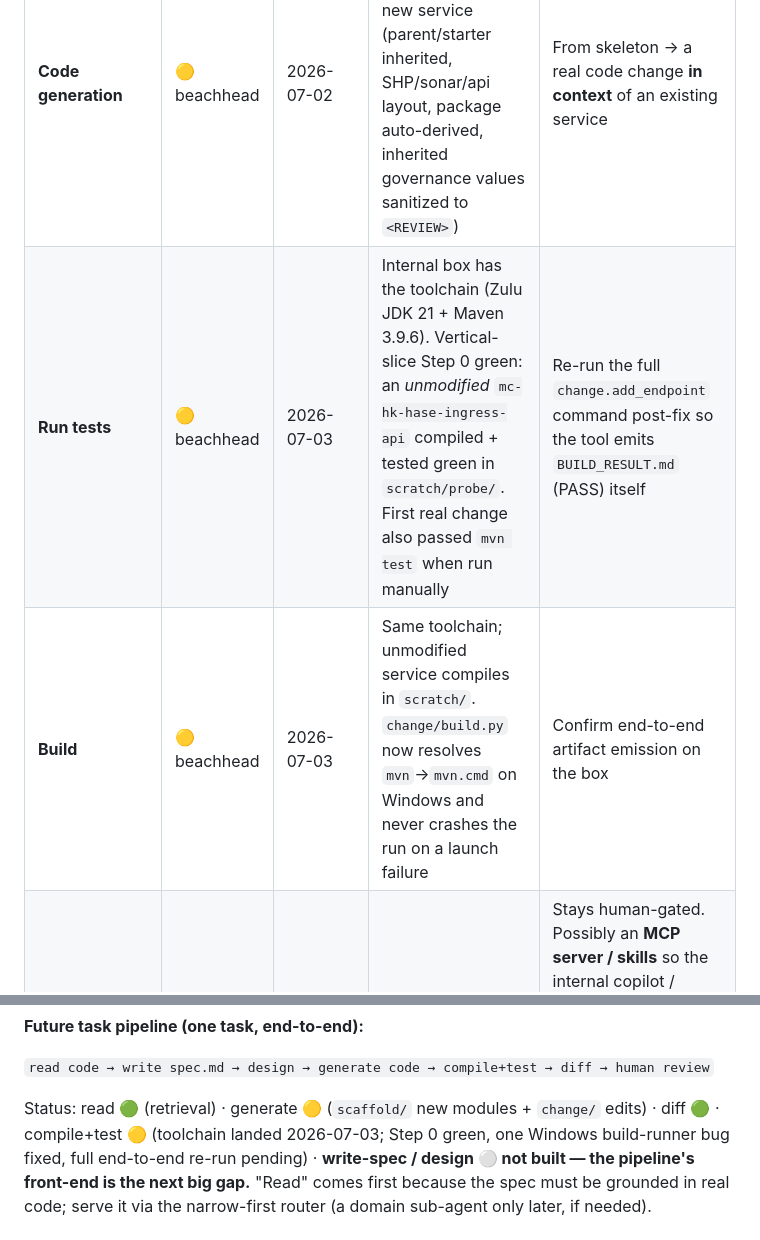
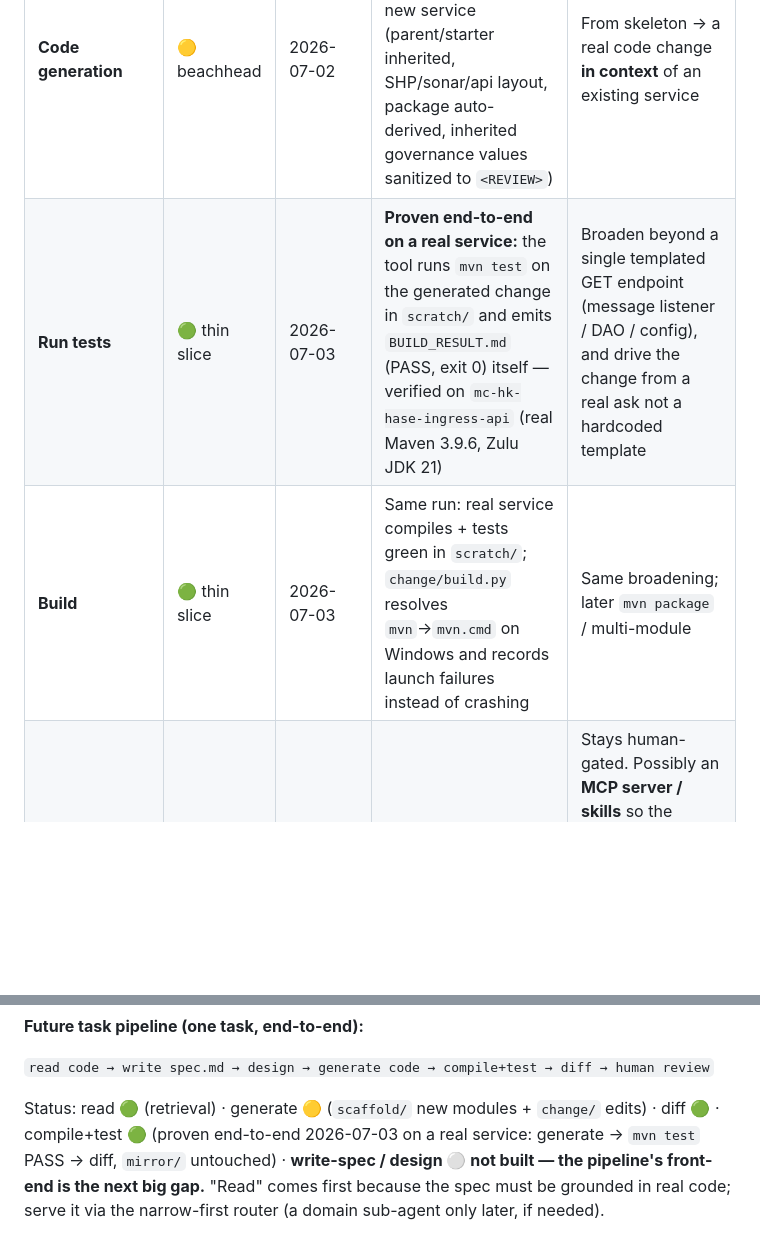
Before and after one commit to ScrapperEthan/sdlc-ai-recon, a Markdown page: PROJECT-STATE.md, 2 parts joined by grey strips. Drawn GitHub-style; blank space fills up the shorter version.

```diff
--- a/PROJECT-STATE.md
+++ b/PROJECT-STATE.md
@@ -17,8 +17,8 @@ Pairs with `BACKLOG.md` (what to build next) and `docs/specs/*.md` (build-ready
 | **Requirements analysis** | ⚪ | — | — | (later) natural-language ask → structured change spec |
 | **Architecture design / impact** | 🟢 foundation | 2026-07-01 | Cross-repo Q&A + impact / dependency / message-routing analysis over the mirror — the retrieval "moat" | Turn understanding into a design proposal for a specific change |
 | **Code generation** | 🟡 beachhead | 2026-07-02 | Scaffolding: one command → a convention-faithful new service (parent/starter inherited, SHP/sonar/api layout, package auto-derived, inherited governance values sanitized to `<REVIEW>`) | From skeleton → a real code change **in context** of an existing service |
-| **Run tests** | 🟡 beachhead | 2026-07-03 | Internal box has the toolchain (Zulu JDK 21 + Maven 3.9.6). Vertical-slice Step 0 green: an *unmodified* `mc-hk-hase-ingress-api` compiled + tested green in `scratch/probe/`. First real change also passed `mvn test` when run manually | Re-run the full `change.add_endpoint` command post-fix so the tool emits `BUILD_RESULT.md` (PASS) itself |
-| **Build** | 🟡 beachhead | 2026-07-03 | Same toolchain; unmodified service compiles in `scratch/`. `change/build.py` now resolves `mvn`→`mvn.cmd` on Windows and never crashes the run on a launch failure | Confirm end-to-end artifact emission on the box |
+| **Run tests** | 🟢 thin slice | 2026-07-03 | **Proven end-to-end on a real service:** the tool runs `mvn test` on the generated change in `scratch/` and emits `BUILD_RESULT.md` (PASS, exit 0) itself — verified on `mc-hk-hase-ingress-api` (real Maven 3.9.6, Zulu JDK 21) | Broaden beyond a single templated GET endpoint (message listener / DAO / config), and drive the change from a real ask not a hardcoded template |
+| **Build** | 🟢 thin slice | 2026-07-03 | Same run: real service compiles + tests green in `scratch/`; `change/build.py` resolves `mvn`→`mvn.cmd` on Windows and records launch failures instead of crashing | Same broadening; later `mvn package` / multi-module |
 | **Deploy** | 🔵 TBD | — | — | Stays human-gated. Possibly an **MCP server / skills** so the internal copilot / opencode **assists** a human through deploy (never autonomous) — see "Deploy" below |
 
 ---
@@ -64,8 +64,8 @@ durable asset (the moat); the model is swappable.
 `read code → write spec.md → design → generate code → compile+test → diff → human review`
 
 Status: read 🟢 (retrieval) · generate 🟡 (`scaffold/` new modules + `change/` edits) ·
-diff 🟢 · compile+test 🟡 (toolchain landed 2026-07-03; Step 0 green, one Windows build-runner
-bug fixed, full end-to-end re-run pending) · **write-spec / design ⚪ not built —
+diff 🟢 · compile+test 🟢 (proven end-to-end 2026-07-03 on a real service: generate → `mvn test`
+PASS → diff, `mirror/` untouched) · **write-spec / design ⚪ not built —
 the pipeline's front-end is the next big gap.** "Read" comes first because the spec must
 be grounded in real code; serve it via the narrow-first router (a domain sub-agent only
 later, if needed).
```
Also changed, not shown: other parts of PROJECT-STATE.md (+2 -1 lines), RUNBOOK-4-vertical-slice-intent.md (added, +89 -0 lines), docs/specs/vertical-slice.md (+19 -12 lines).
